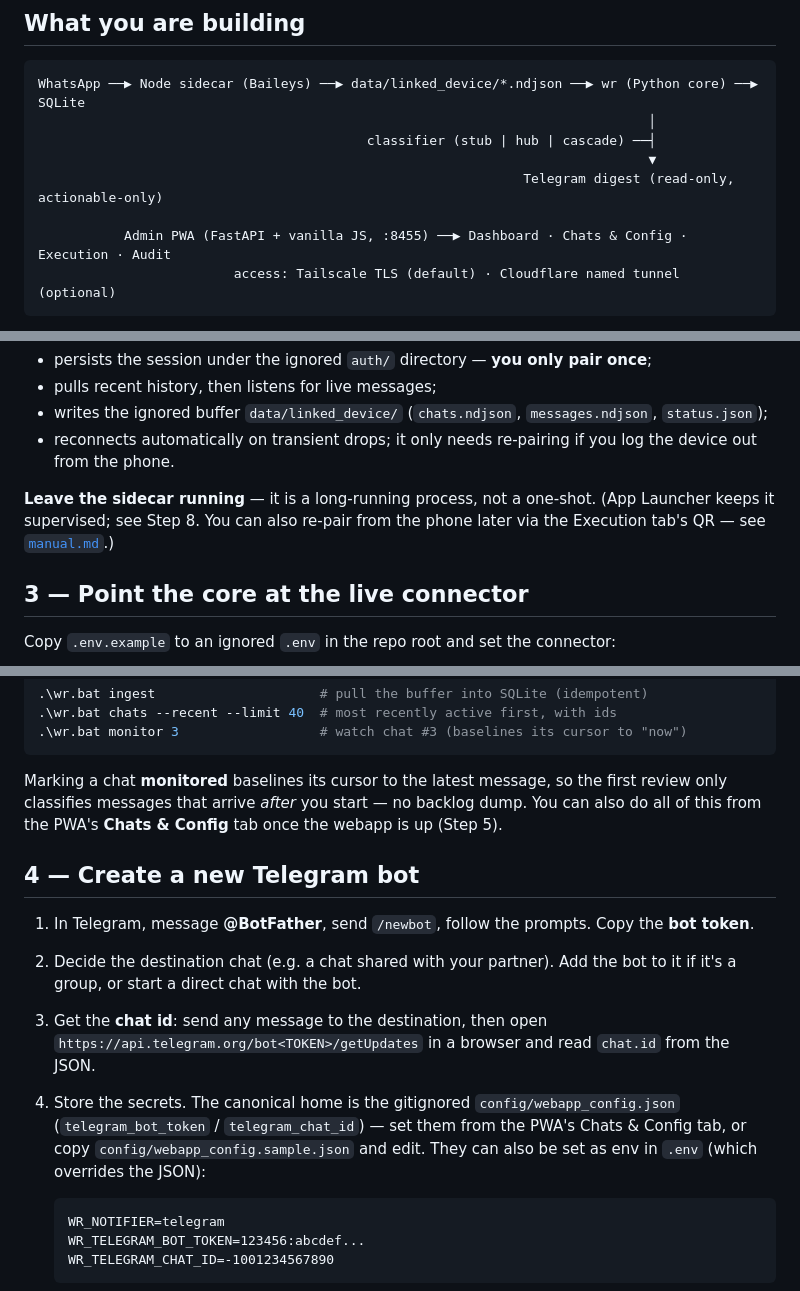
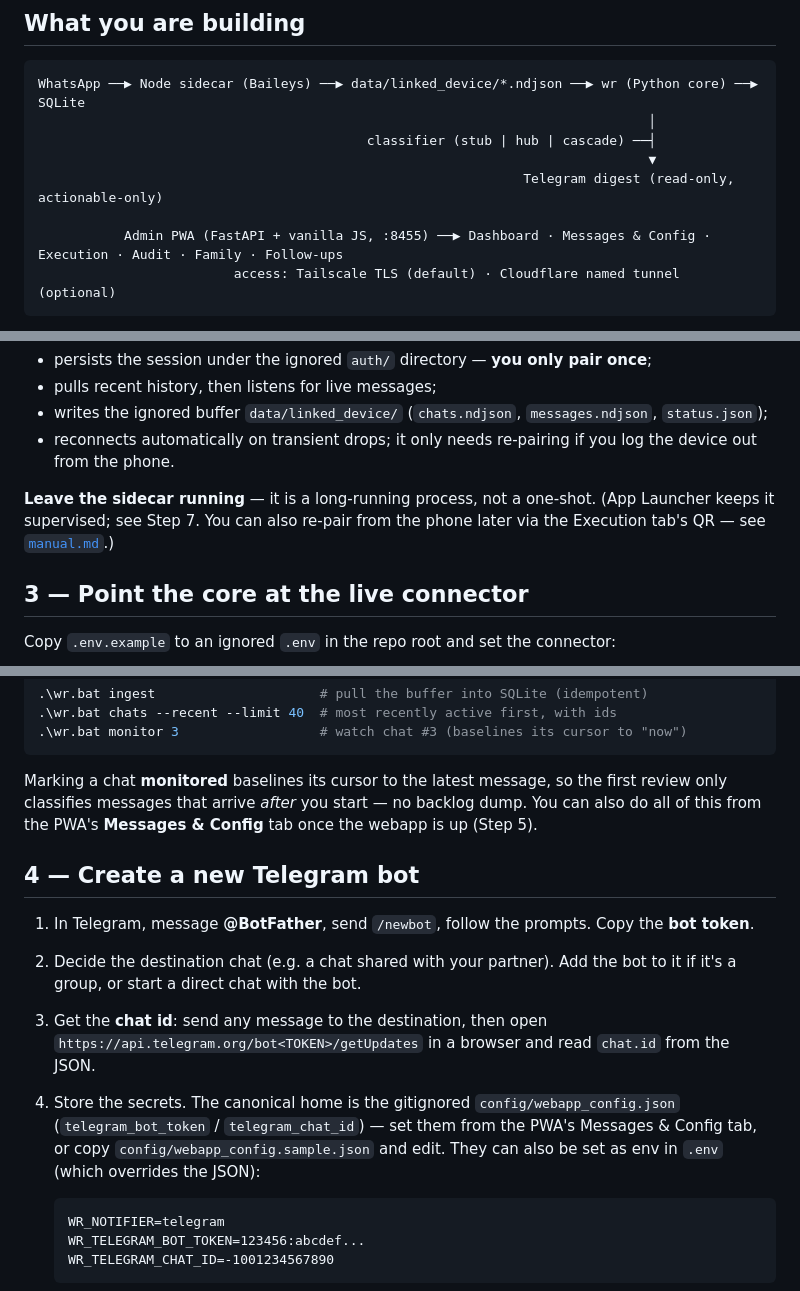
Before and after one commit to ferraroroberto/whatsapp-radar, a Markdown page: docs/bootstrapping.md, 3 parts joined by grey strips. Rendered like a GitHub page.

````diff
--- a/docs/bootstrapping.md
+++ b/docs/bootstrapping.md
@@ -17,7 +17,7 @@ WhatsApp ──▶ Node sidecar (Baileys) ──▶ data/linked_device/*.ndjson
                                                                               ▼
                                                               Telegram digest (read-only, actionable-only)
 
-           Admin PWA (FastAPI + vanilla JS, :8455) ──▶ Dashboard · Chats & Config · Execution · Audit
+           Admin PWA (FastAPI + vanilla JS, :8455) ──▶ Dashboard · Messages & Config · Execution · Audit · Family · Follow-ups
                          access: Tailscale TLS (default) · Cloudflare named tunnel (optional)
 ```
 
@@ -77,7 +77,7 @@ After pairing, the sidecar:
 - writes the ignored buffer `data/linked_device/` (`chats.ndjson`, `messages.ndjson`, `status.json`);
 - reconnects automatically on transient drops; it only needs re-pairing if you log the device out from the phone.
 
-**Leave the sidecar running** — it is a long-running process, not a one-shot. (App Launcher keeps it supervised; see Step 8. You can also re-pair from the phone later via the Execution tab's QR — see [`manual.md`](manual.md).)
+**Leave the sidecar running** — it is a long-running process, not a one-shot. (App Launcher keeps it supervised; see Step 7. You can also re-pair from the phone later via the Execution tab's QR — see [`manual.md`](manual.md).)
 
 ## 3 — Point the core at the live connector
 
@@ -103,14 +103,14 @@ Then ingest and pick what to watch:
 .\wr.bat monitor 3                  # watch chat #3 (baselines its cursor to "now")
 ```
 
-Marking a chat **monitored** baselines its cursor to the latest message, so the first review only classifies messages that arrive *after* you start — no backlog dump. You can also do all of this from the PWA's **Chats & Config** tab once the webapp is up (Step 5).
+Marking a chat **monitored** baselines its cursor to the latest message, so the first review only classifies messages that arrive *after* you start — no backlog dump. You can also do all of this from the PWA's **Messages & Config** tab once the webapp is up (Step 5).
 
 ## 4 — Create a new Telegram bot
 
 1. In Telegram, message **@BotFather**, send `/newbot`, follow the prompts. Copy the **bot token**.
 2. Decide the destination chat (e.g. a chat shared with your partner). Add the bot to it if it's a group, or start a direct chat with the bot.
 3. Get the **chat id**: send any message to the destination, then open `https://api.telegram.org/bot<TOKEN>/getUpdates` in a browser and read `chat.id` from the JSON.
-4. Store the secrets. The canonical home is the gitignored `config/webapp_config.json` (`telegram_bot_token` / `telegram_chat_id`) — set them from the PWA's Chats & Config tab, or copy `config/webapp_config.sample.json` and edit. They can also be set as env in `.env` (which overrides the JSON):
+4. Store the secrets. The canonical home is the gitignored `config/webapp_config.json` (`telegram_bot_token` / `telegram_chat_id`) — set them from the PWA's Messages & Config tab, or copy `config/webapp_config.sample.json` and edit. They can also be set as env in `.env` (which overrides the JSON):
 
    ```
    WR_NOTIFIER=telegram
````
Also changed, not shown: README.md (+16 -17 lines).
